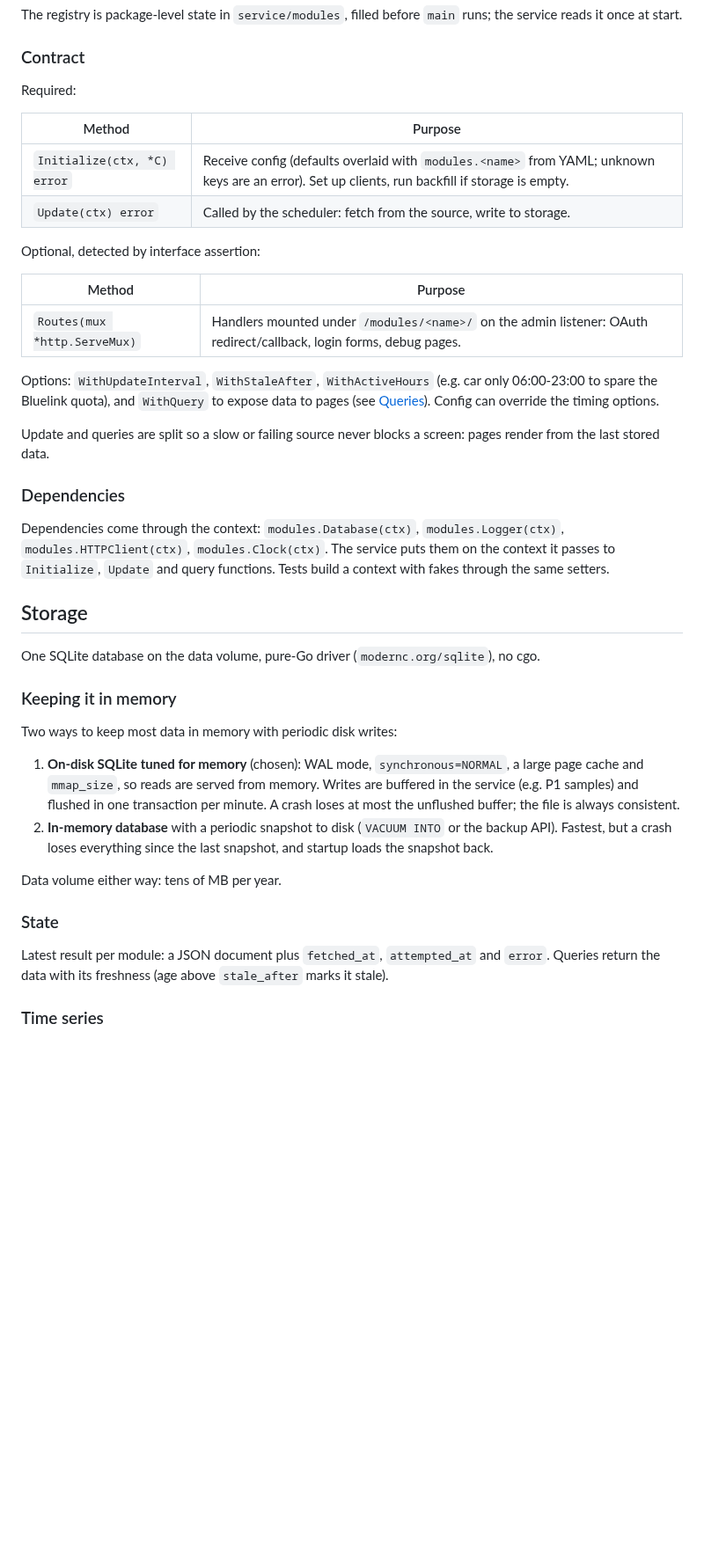
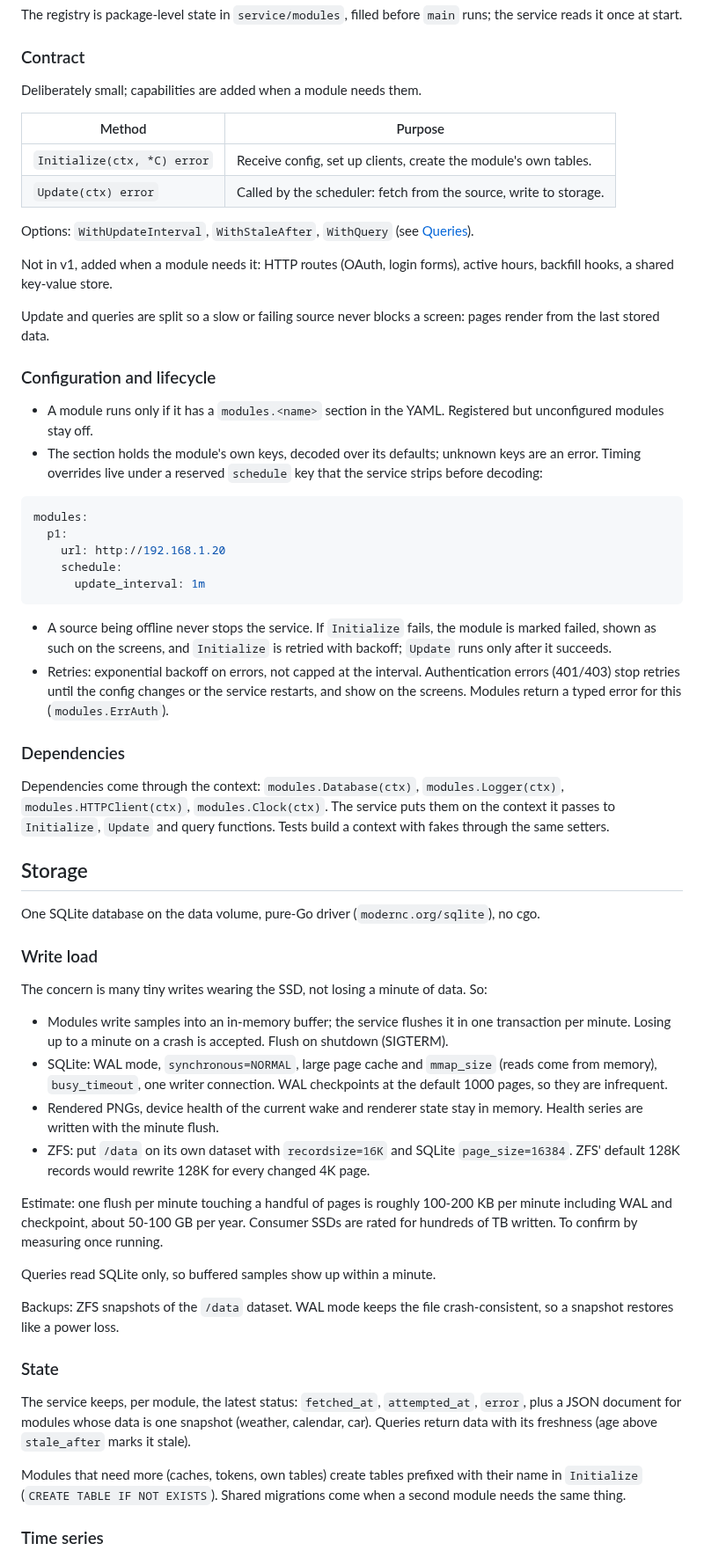
Before and after one commit to xaroth/dashboard, a Markdown page: docs/design.md, the part around one of its changes. Shown at 88% size. GitHub-like rendering; blank space fills up the shorter version.

Commit message:
docs: resolve adversarial review findings in design
Co-Authored-By: Claude Opus 5.5 (1M context) <noreply@anthropic.com>

````diff
--- a/docs/design.md
+++ b/docs/design.md
@@ -110,22 +110,34 @@ The registry is package-level state in `service/modules`, filled before `main` r
 
 ### Contract
 
-Required:
+Deliberately small; capabilities are added when a module needs them.
 
 | Method | Purpose |
 | --- | --- |
-| `Initialize(ctx, *C) error` | Receive config (defaults overlaid with `modules.<name>` from YAML; unknown keys are an error). Set up clients, run backfill if storage is empty. |
+| `Initialize(ctx, *C) error` | Receive config, set up clients, create the module's own tables. |
 | `Update(ctx) error` | Called by the scheduler: fetch from the source, write to storage. |
 
-Optional, detected by interface assertion:
+Options: `WithUpdateInterval`, `WithStaleAfter`, `WithQuery` (see [Queries](#queries)).
 
-| Method | Purpose |
-| --- | --- |
-| `Routes(mux *http.ServeMux)` | Handlers mounted under `/modules/<name>/` on the admin listener: OAuth redirect/callback, login forms, debug pages. |
-
-Options: `WithUpdateInterval`, `WithStaleAfter`, `WithActiveHours` (e.g. car only 06:00-23:00 to spare the Bluelink quota), and `WithQuery` to expose data to pages (see [Queries](#queries)). Config can override the timing options.
+Not in v1, added when a module needs it: HTTP routes (OAuth, login forms), active hours, backfill hooks, a shared key-value store.
 
 Update and queries are split so a slow or failing source never blocks a screen: pages render from the last stored data.
+
+### Configuration and lifecycle
+
+- A module runs only if it has a `modules.<name>` section in the YAML. Registered but unconfigured modules stay off.
+- The section holds the module's own keys, decoded over its defaults; unknown keys are an error. Timing overrides live under a reserved `schedule` key that the service strips before decoding:
+
+```yaml
+modules:
+  p1:
+    url: http://192.168.1.20
+    schedule:
+      update_interval: 1m
+```
+
+- A source being offline never stops the service. If `Initialize` fails, the module is marked failed, shown as such on the screens, and `Initialize` is retried with backoff; `Update` runs only after it succeeds.
+- Retries: exponential backoff on errors, not capped at the interval. Authentication errors (401/403) stop retries until the config changes or the service restarts, and show on the screens. Modules return a typed error for this (`modules.ErrAuth`).
 
 ### Dependencies
 
@@ -135,18 +147,26 @@ Dependencies come through the context: `modules.Database(ctx)`, `modules.Logger(
 
 One SQLite database on the data volume, pure-Go driver (`modernc.org/sqlite`), no cgo.
 
-### Keeping it in memory
+### Write load
 
-Two ways to keep most data in memory with periodic disk writes:
+The concern is many tiny writes wearing the SSD, not losing a minute of data. So:
 
-1. **On-disk SQLite tuned for memory** (chosen): WAL mode, `synchronous=NORMAL`, a large page cache and `mmap_size`, so reads are served from memory. Writes are buffered in the service (e.g. P1 samples) and flushed in one transaction per minute. A crash loses at most the unflushed buffer; the file is always consistent.
-2. **In-memory database** with a periodic snapshot to disk (`VACUUM INTO` or the backup API). Fastest, but a crash loses everything since the last snapshot, and startup loads the snapshot back.
+- Modules write samples into an in-memory buffer; the service flushes it in one transaction per minute. Losing up to a minute on a crash is accepted. Flush on shutdown (SIGTERM).
+- SQLite: WAL mode, `synchronous=NORMAL`, large page cache and `mmap_size` (reads come from memory), `busy_timeout`, one writer connection. WAL checkpoints at the default 1000 pages, so they are infrequent.
+- Rendered PNGs, device health of the current wake and renderer state stay in memory. Health series are written with the minute flush.
+- ZFS: put `/data` on its own dataset with `recordsize=16K` and SQLite `page_size=16384`. ZFS' default 128K records would rewrite 128K for every changed 4K page.
 
-Data volume either way: tens of MB per year.
+Estimate: one flush per minute touching a handful of pages is roughly 100-200 KB per minute including WAL and checkpoint, about 50-100 GB per year. Consumer SSDs are rated for hundreds of TB written. To confirm by measuring once running.
+
+Queries read SQLite only, so buffered samples show up within a minute.
+
+Backups: ZFS snapshots of the `/data` dataset. WAL mode keeps the file crash-consistent, so a snapshot restores like a power loss.
 
 ### State
 
-Latest result per module: a JSON document plus `fetched_at`, `attempted_at` and `error`. Queries return the data with its freshness (age above `stale_after` marks it stale).
+The service keeps, per module, the latest status: `fetched_at`, `attempted_at`, `error`, plus a JSON document for modules whose data is one snapshot (weather, calendar, car). Queries return data with its freshness (age above `stale_after` marks it stale).
+
+Modules that need more (caches, tokens, own tables) create tables prefixed with their name in `Initialize` (`CREATE TABLE IF NOT EXISTS`). Shared migrations come when a second module needs the same thing.
 
 ### Time series
 
````
Also changed, not shown: other parts of docs/design.md (+69 -40 lines), docs/research.md (+2 -2 lines).
